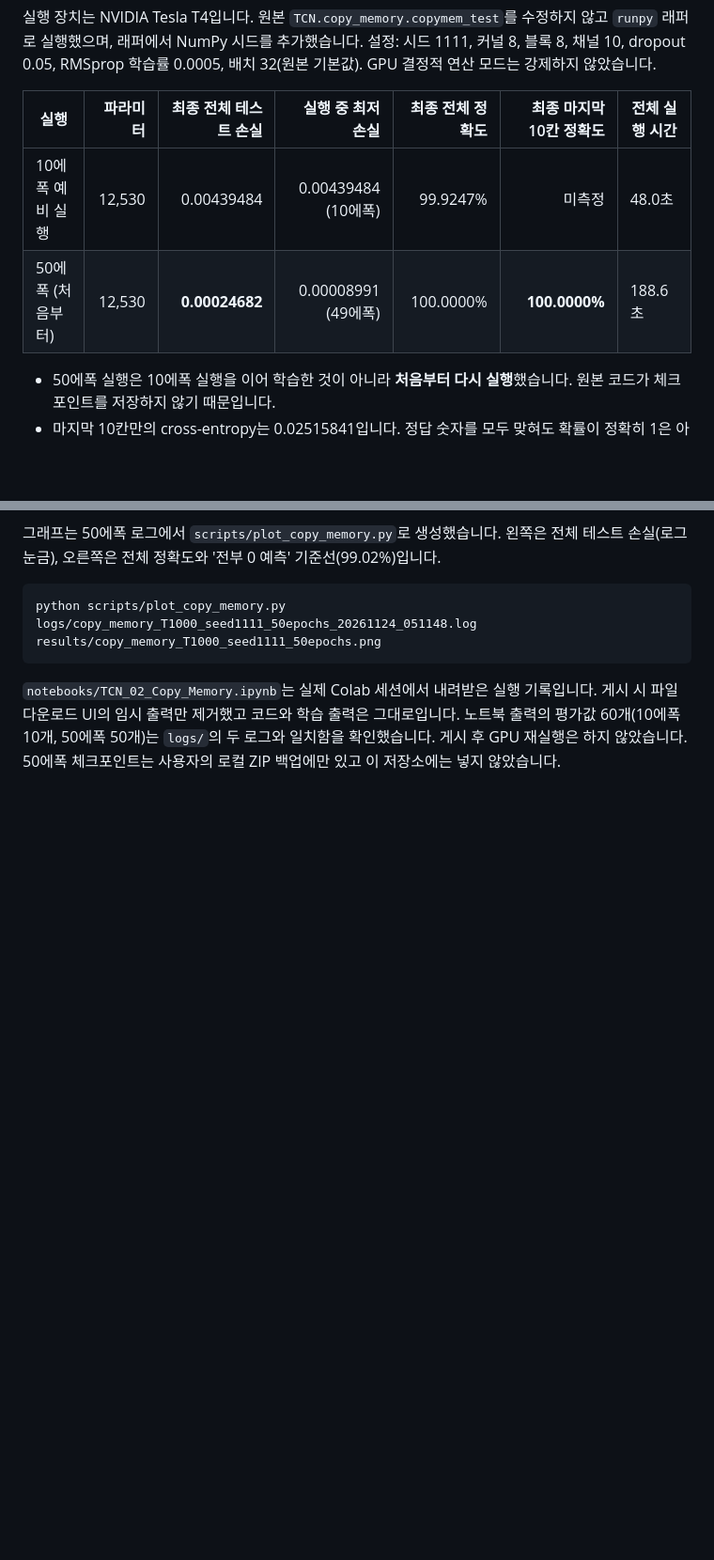
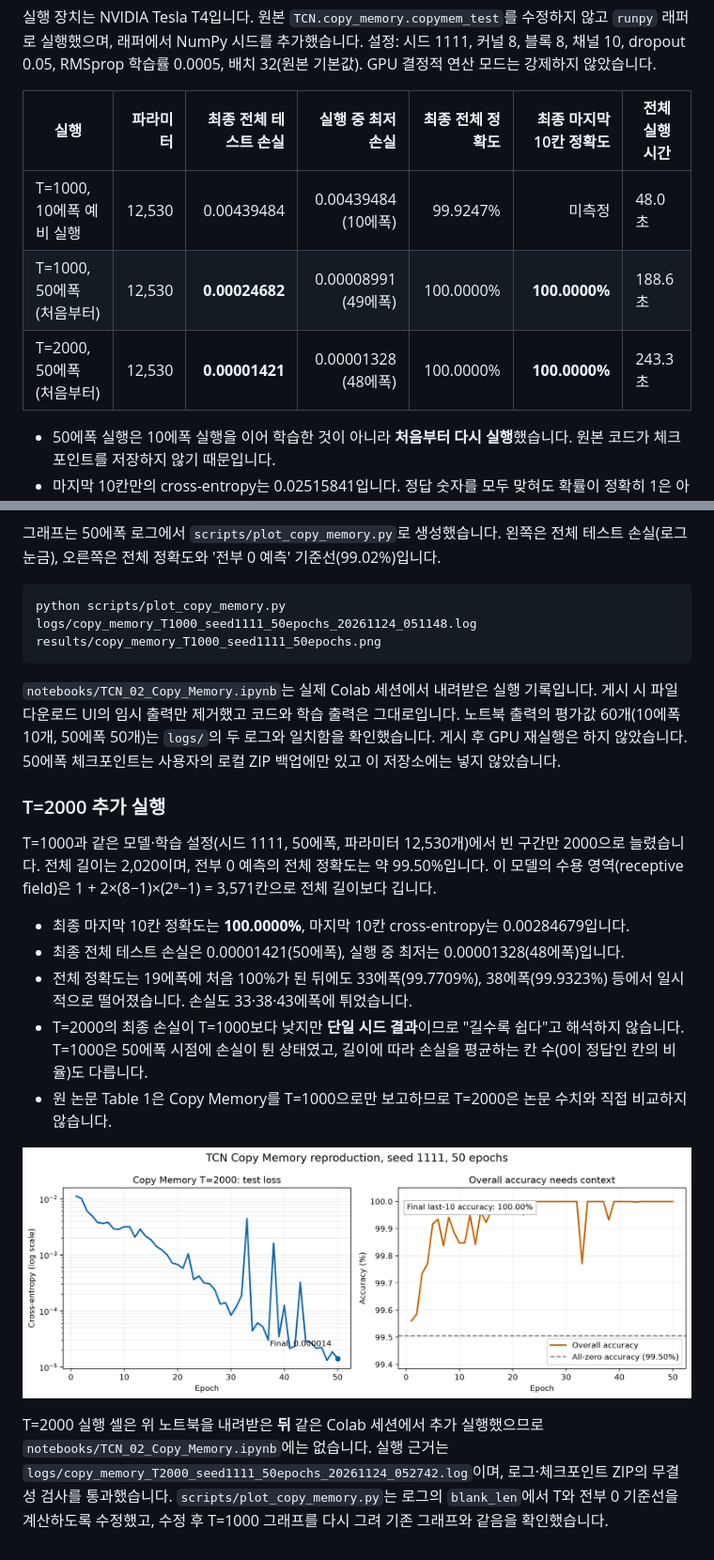
Before and after one commit to chamelewan/tcn-reproduction, a Markdown page: README.md, 2 parts joined by grey strips. Shown at 94% size. Rendered like a GitHub page; pictures changed too: results/copy_memory_T2000_seed1111_50epochs.png (added); blank space fills up the shorter version.

Commit message:
Add Copy Memory T=2000 run log, plot, and README results

````diff
--- a/README.md
+++ b/README.md
@@ -108,8 +108,9 @@ Copy Memory는 입력 앞쪽의 숫자 10개를 기억했다가 길이 T의 빈
 
 | 실행 | 파라미터 | 최종 전체 테스트 손실 | 실행 중 최저 손실 | 최종 전체 정확도 | 최종 마지막 10칸 정확도 | 전체 실행 시간 |
 | --- | ---: | ---: | ---: | ---: | ---: | --- |
-| 10에폭 예비 실행 | 12,530 | 0.00439484 | 0.00439484 (10에폭) | 99.9247% | 미측정 | 48.0초 |
-| 50에폭 (처음부터) | 12,530 | **0.00024682** | 0.00008991 (49에폭) | 100.0000% | **100.0000%** | 188.6초 |
+| T=1000, 10에폭 예비 실행 | 12,530 | 0.00439484 | 0.00439484 (10에폭) | 99.9247% | 미측정 | 48.0초 |
+| T=1000, 50에폭 (처음부터) | 12,530 | **0.00024682** | 0.00008991 (49에폭) | 100.0000% | **100.0000%** | 188.6초 |
+| T=2000, 50에폭 (처음부터) | 12,530 | **0.00001421** | 0.00001328 (48에폭) | 100.0000% | **100.0000%** | 243.3초 |
 
 - 50에폭 실행은 10에폭 실행을 이어 학습한 것이 아니라 **처음부터 다시 실행**했습니다. 원본 코드가 체크포인트를 저장하지 않기 때문입니다.
 - 마지막 10칸만의 cross-entropy는 0.02515841입니다. 정답 숫자를 모두 맞혀도 확률이 정확히 1은 아니므로 정확도 100%와 양립합니다.
@@ -127,3 +128,17 @@ python scripts/plot_copy_memory.py logs/copy_memory_T1000_seed1111_50epochs_2026
 ```
 
 `notebooks/TCN_02_Copy_Memory.ipynb`는 실제 Colab 세션에서 내려받은 실행 기록입니다. 게시 시 파일 다운로드 UI의 임시 출력만 제거했고 코드와 학습 출력은 그대로입니다. 노트북 출력의 평가값 60개(10에폭 10개, 50에폭 50개)는 `logs/`의 두 로그와 일치함을 확인했습니다. 게시 후 GPU 재실행은 하지 않았습니다. 50에폭 체크포인트는 사용자의 로컬 ZIP 백업에만 있고 이 저장소에는 넣지 않았습니다.
+
+### T=2000 추가 실행
+
+T=1000과 같은 모델·학습 설정(시드 1111, 50에폭, 파라미터 12,530개)에서 빈 구간만 2000으로 늘렸습니다. 전체 길이는 2,020이며, 전부 0 예측의 전체 정확도는 약 99.50%입니다. 이 모델의 수용 영역(receptive field)은 1 + 2×(8−1)×(2⁸−1) = 3,571칸으로 전체 길이보다 깁니다.
+
+- 최종 마지막 10칸 정확도는 **100.0000%**, 마지막 10칸 cross-entropy는 0.00284679입니다.
+- 최종 전체 테스트 손실은 0.00001421(50에폭), 실행 중 최저는 0.00001328(48에폭)입니다.
+- 전체 정확도는 19에폭에 처음 100%가 된 뒤에도 33에폭(99.7709%), 38에폭(99.9323%) 등에서 일시적으로 떨어졌습니다. 손실도 33·38·43에폭에 튀었습니다.
+- T=2000의 최종 손실이 T=1000보다 낮지만 **단일 시드 결과**이므로 "길수록 쉽다"고 해석하지 않습니다. T=1000은 50에폭 시점에 손실이 튄 상태였고, 길이에 따라 손실을 평균하는 칸 수(0이 정답인 칸의 비율)도 다릅니다.
+- 원 논문 Table 1은 Copy Memory를 T=1000으로만 보고하므로 T=2000은 논문 수치와 직접 비교하지 않습니다.
+
+![Copy Memory T=2000 50에폭 테스트 손실과 정확도](results/copy_memory_T2000_seed1111_50epochs.png)
+
+T=2000 실행 셀은 위 노트북을 내려받은 **뒤** 같은 Colab 세션에서 추가 실행했으므로 `notebooks/TCN_02_Copy_Memory.ipynb`에는 없습니다. 실행 근거는 `logs/copy_memory_T2000_seed1111_50epochs_20261124_052742.log`이며, 로그·체크포인트 ZIP의 무결성 검사를 통과했습니다. `scripts/plot_copy_memory.py`는 로그의 `blank_len`에서 T와 전부 0 기준선을 계산하도록 수정했고, 수정 후 T=1000 그래프를 다시 그려 기존 그래프와 같음을 확인했습니다.
````
Also changed, not shown: 2 other files.
